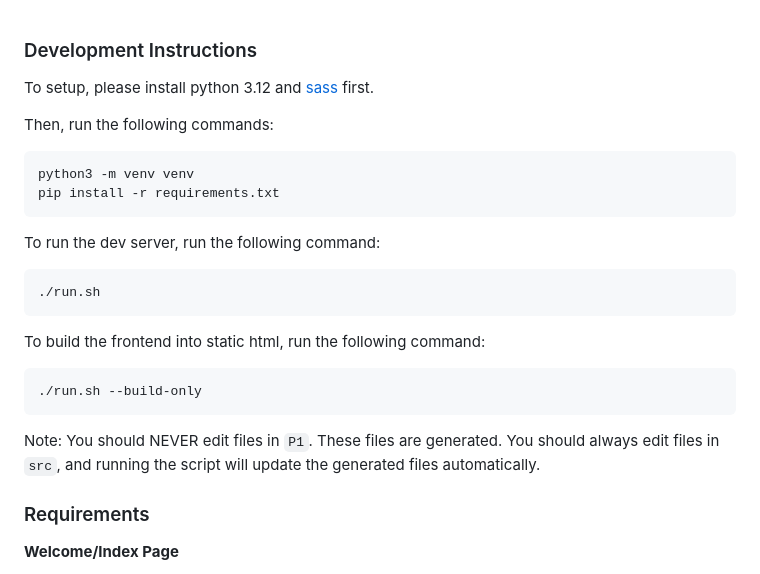
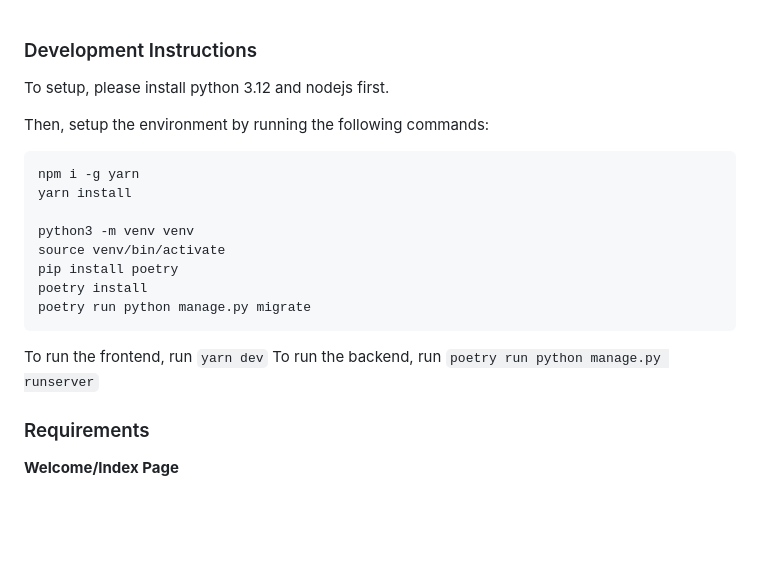
Before and after one commit to linkai-aries-ma/MeetSphere, a Markdown page: README.md, the part around the change. Drawn GitHub-style; blank space fills up the shorter version.

Commit message:
[U] Readme

````diff
--- a/README.md
+++ b/README.md
@@ -1,28 +1,22 @@
 ### Development Instructions
 
-To setup, please install python 3.12 and [sass](https://sass-lang.com/install/) first.
+To setup, please install python 3.12 and nodejs first.
 
-Then, run the following commands:
+Then, setup the environment by running the following commands:
 
 ```bash
+npm i -g yarn
+yarn install
+
 python3 -m venv venv
-pip install -r requirements.txt
+source venv/bin/activate
+pip install poetry
+poetry install
+poetry run python manage.py migrate
 ```
 
-To run the dev server, run the following command:
-
-```bash
-./run.sh
-```
-
-To build the frontend into static html, run the following command:
-
-```bash
-./run.sh --build-only
-```
-
-Note: You should NEVER edit files in `P1`. These files are generated. You should always edit files in `src`, and running the script will update the generated files automatically.
-
+To run the frontend, run `yarn dev`
+To run the backend, run `poetry run python manage.py runserver`
 
 ### Requirements
 
````
